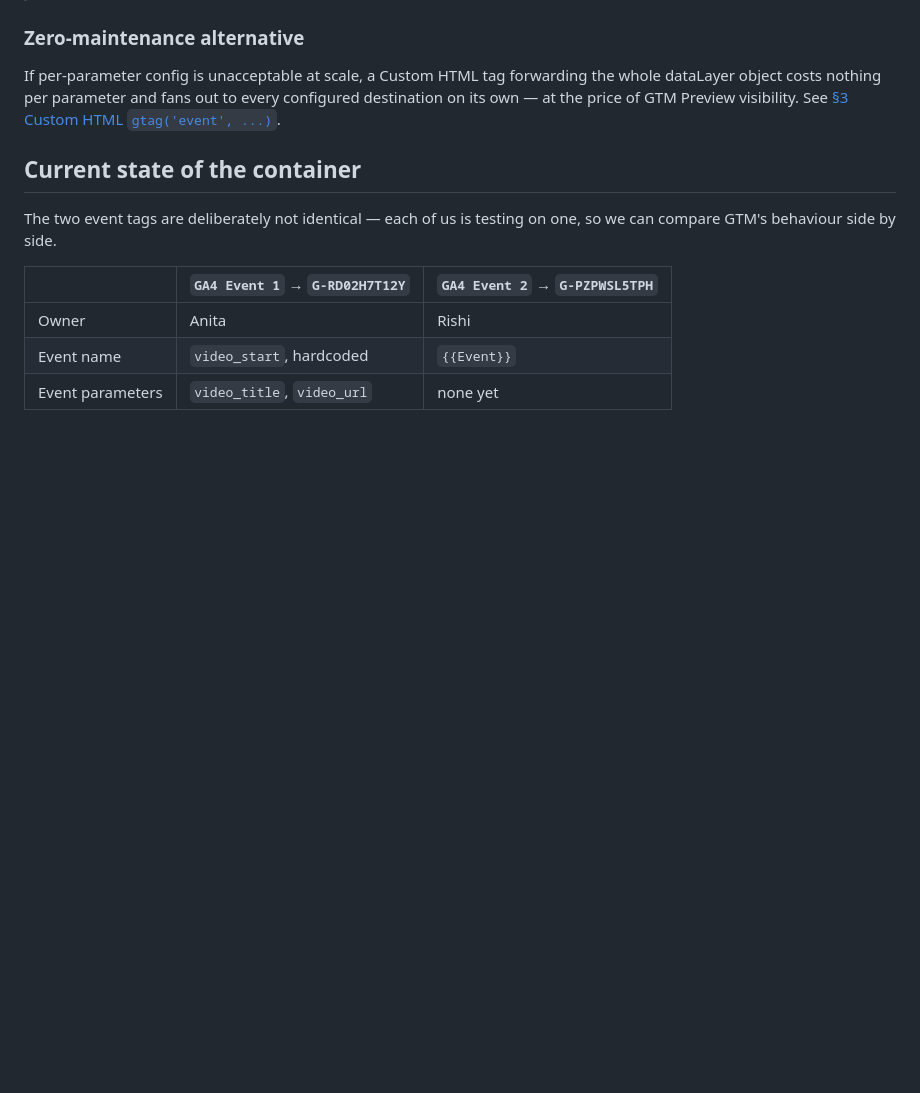
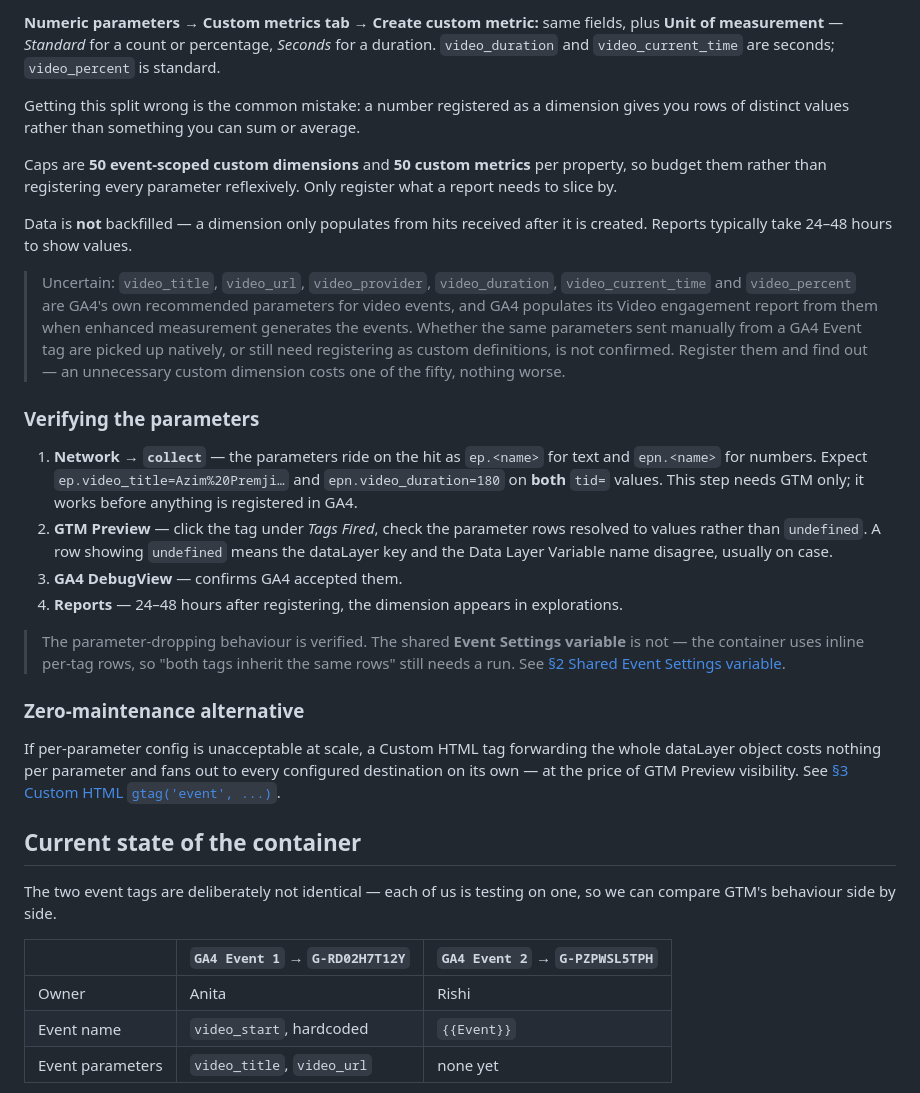
Before and after one commit to rishifter/test-gtm-ga, a Markdown page: README.md, the part around one of its changes. GitHub-like rendering; blank space fills up the shorter version.

```diff
--- a/README.md
+++ b/README.md
@@ -202,3 +232,21 @@ Verify in **Network → `collect`**: parameters appear as `ep.video_title=…` (
+**Numeric parameters → Custom metrics tab → Create custom metric:** same fields, plus **Unit of measurement** — *Standard* for a count or percentage, *Seconds* for a duration. `video_duration` and `video_current_time` are seconds; `video_percent` is standard.
+
+Getting this split wrong is the common mistake: a number registered as a dimension gives you rows of distinct values rather than something you can sum or average.
+
+Caps are **50 event-scoped custom dimensions** and **50 custom metrics** per property, so budget them rather than registering every parameter reflexively. Only register what a report needs to slice by.
+
+Data is **not** backfilled — a dimension only populates from hits received after it is created. Reports typically take 24–48 hours to show values.
+
+> Uncertain: `video_title`, `video_url`, `video_provider`, `video_duration`, `video_current_time` and `video_percent` are GA4's own recommended parameters for video events, and GA4 populates its Video engagement report from them when enhanced measurement generates the events. Whether the same parameters sent manually from a GA4 Event tag are picked up natively, or still need registering as custom definitions, is not confirmed. Register them and find out — an unnecessary custom dimension costs one of the fifty, nothing worse.
+
+### Verifying the parameters
+
+1. **Network → `collect`** — the parameters ride on the hit as `ep.<name>` for text and `epn.<name>` for numbers. Expect `ep.video_title=Azim%20Premji…` and `epn.video_duration=180` on **both** `tid=` values. This step needs GTM only; it works before anything is registered in GA4.
+2. **GTM Preview** — click the tag under *Tags Fired*, check the parameter rows resolved to values rather than `undefined`. A row showing `undefined` means the dataLayer key and the Data Layer Variable name disagree, usually on case.
+3. **GA4 DebugView** — confirms GA4 accepted them.
+4. **Reports** — 24–48 hours after registering, the dimension appears in explorations.
+
+> The parameter-dropping behaviour is verified. The shared **Event Settings variable** is not — the container uses inline per-tag rows, so "both tags inherit the same rows" still needs a run. See [§2 Shared Event Settings variable](#2-shared-event-settings-variable).
 
 ### Zero-maintenance alternative
 
```
Also changed, not shown: other parts of README.md (+42 -12 lines).
